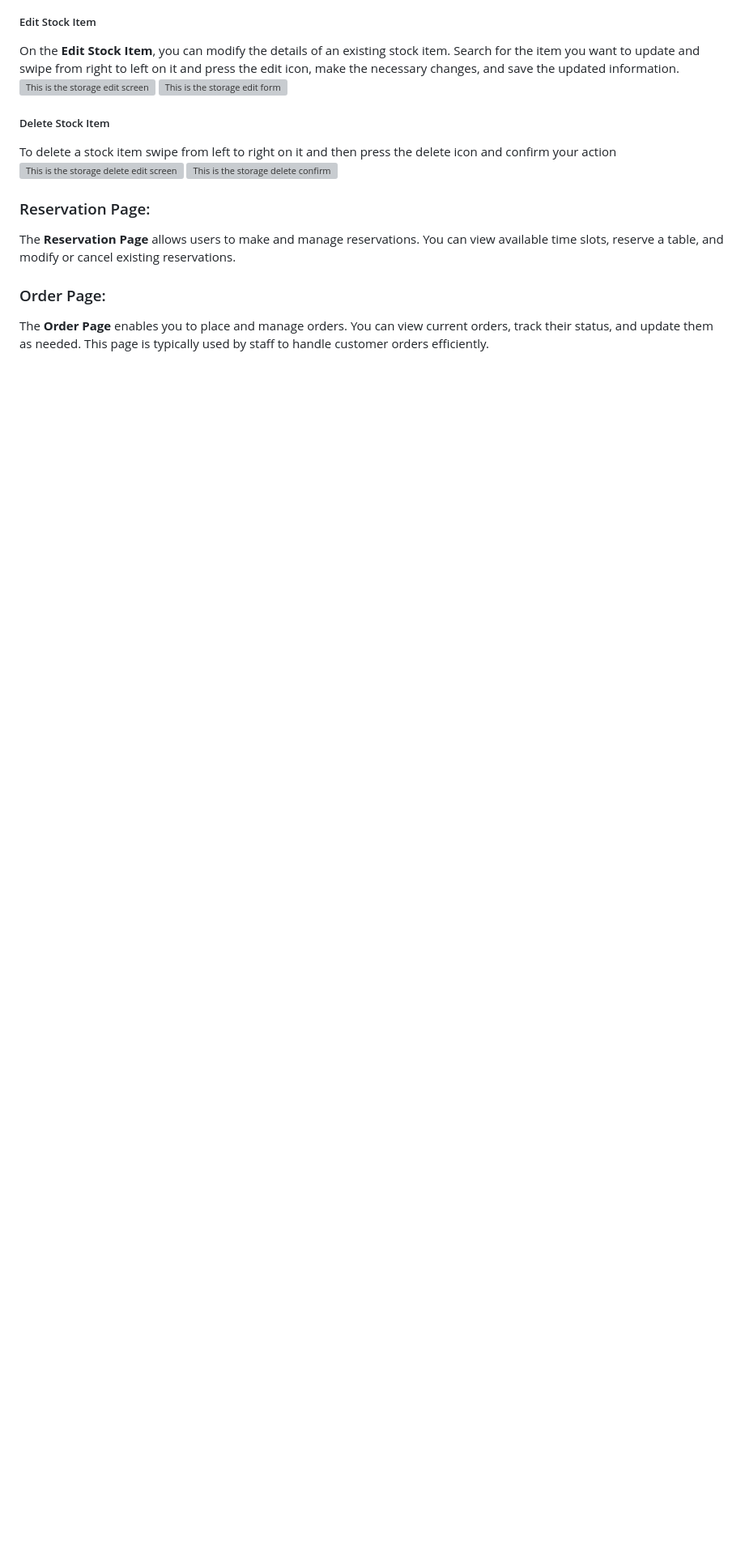
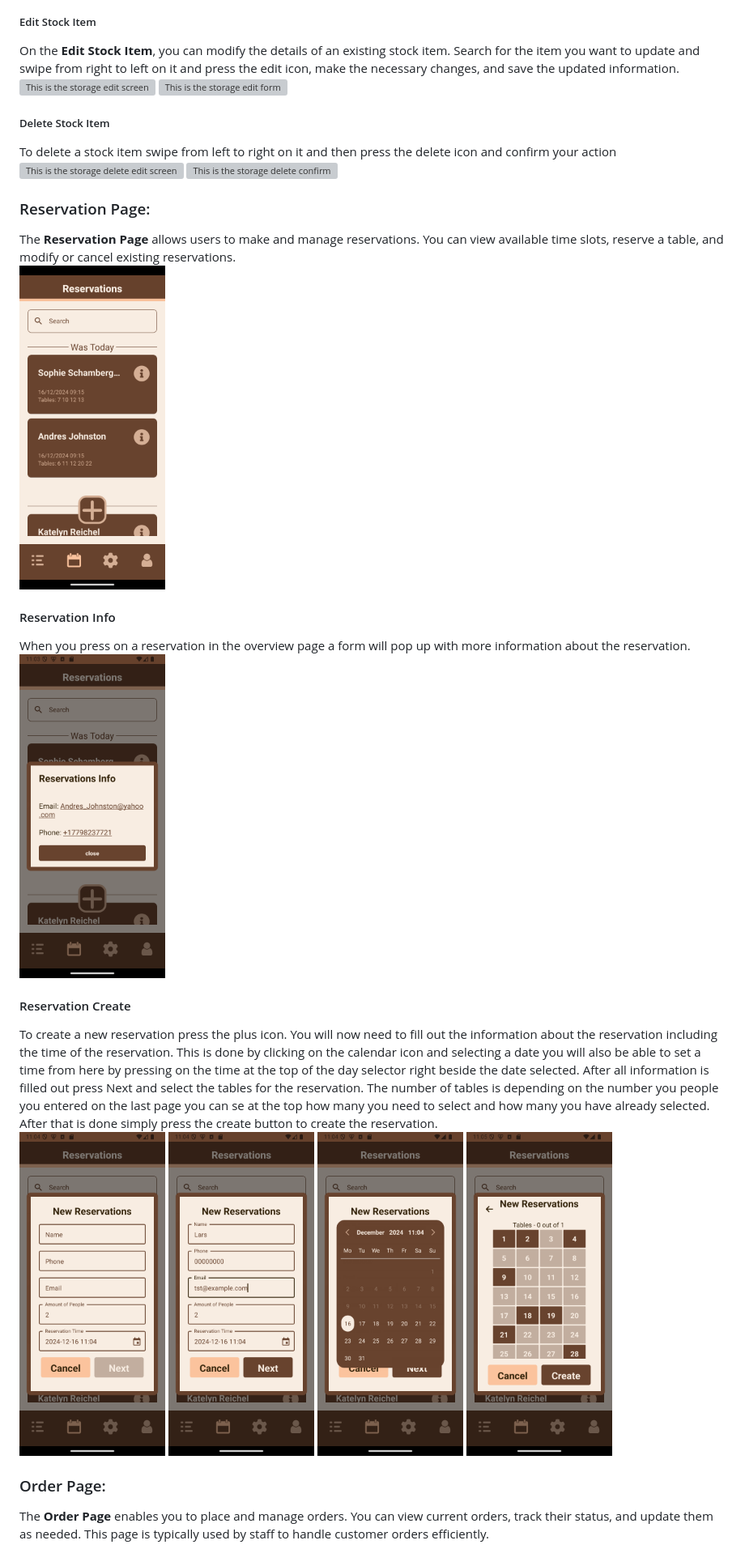
Before and after one commit to HF-SDE/HF3-Team1-Cafe-Vesuvius, a Markdown page: README.md, the part around the change. Shown: that part at 81% size. Drawn GitHub-style; pictures changed too: image/Pages/Reservation/Reservation.png (added), image/Pages/Reservation/ReservationCreate1.png (added), image/Pages/Reservation/ReservationCreate2.png (added); blank space fills up the shorter version; grey boxes are pictures that could not be loaded.

Commit message:
Start on the reservation readme file documentation

```diff
--- a/README.md
+++ b/README.md
@@ -191,6 +191,23 @@ To delete a stock item swipe from left to right on it and then press the delete
 ### Reservation Page:
 
 The **Reservation Page** allows users to make and manage reservations. You can view available time slots, reserve a table, and modify or cancel existing reservations.
+<br/>
+<img src="/image/Pages/Reservation/Reservation.png" alt="This is the reservation screen" title="This is the reservation screen" height="400px" />
+
+#### Reservation Info
+
+When you press on a reservation in the overview page a form will pop up with more information about the reservation.
+<br/>
+<img src="/image/Pages/Reservation/ReservationInfo.png" alt="This is the reservation info form" title="This is the reservation info form" height="400px" />
+
+#### Reservation Create
+
+To create a new reservation press the plus icon. You will now need to fill out the information about the reservation including the time of the reservation. This is done by clicking on the calendar icon and selecting a date you will also be able to set a time from here by pressing on the time at the top of the day selector right beside the date selected. After all information is filled out press Next and select the tables for the reservation. The number of tables is depending on the number you people you entered on the last page you can se at the top how many you need to select and how many you have already selected. After that is done simply press the create button to create the reservation.
+<br/>
+<img src="/image/Pages/Reservation/ReservationCreate1.png" alt="This is the reservation create 1 form" title="This is the reservation create 1 form" height="400px" />
+<img src="/image/Pages/Reservation/ReservationCreate2.png" alt="This is the reservation create 2 form" title="This is the reservation create 2 form" height="400px" />
+<img src="/image/Pages/Reservation/ReservationCreate3.png" alt="This is the reservation create 3 form" title="This is the reservation create 3 form" height="400px" />
+<img src="/image/Pages/Reservation/ReservationCreate4.png" alt="This is the reservation create 4 form" title="This is the reservation create 4 form" height="400px" />
 
 ### Order Page:
 
```
